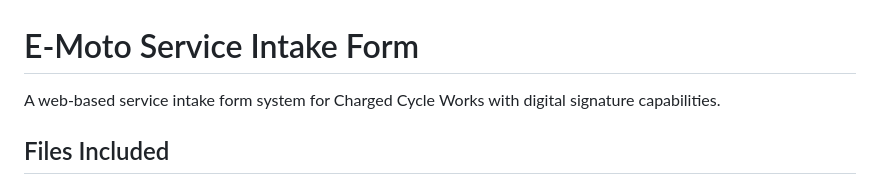
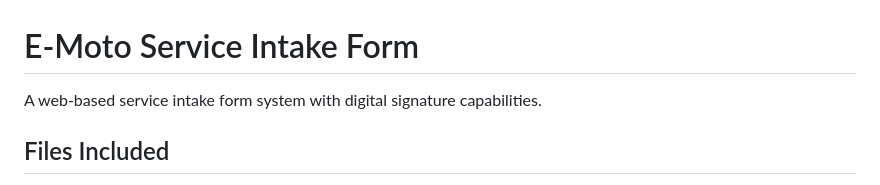
Before and after one commit to dvrkrvin/CCW-Intake-Form, a Markdown page: README.md, the part around the change. Rendered like a GitHub page.

Commit message:
Fix typo in project description

```diff
--- a/README.md
+++ b/README.md
@@ -1,6 +1,6 @@
 # E-Moto Service Intake Form
 
-A web-based service intake form system for Charged Cycle Works with digital signature capabilities.
+A web-based service intake form system with digital signature capabilities.
 
 ## Files Included
 
```
